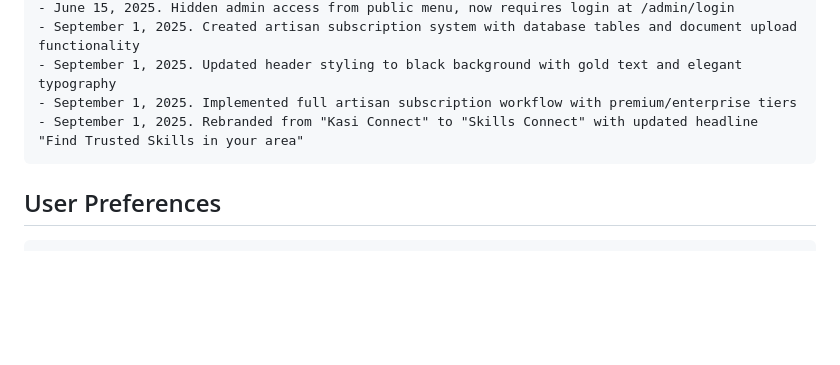
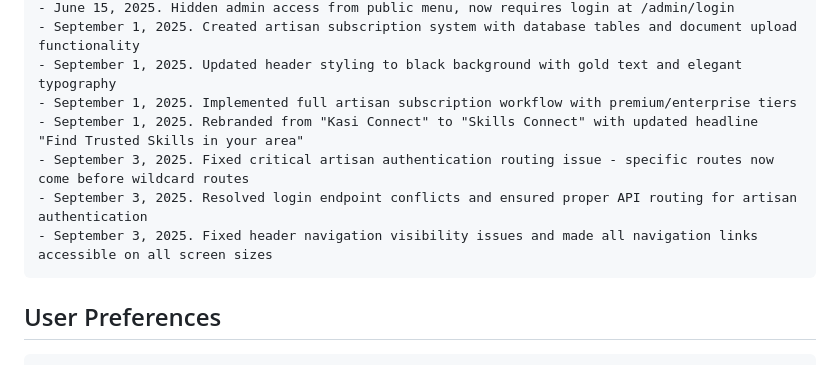
Before and after one commit to rachoom/KasiCraftConnect, a Markdown page: replit.md, the part around the change. Rendered like a GitHub page; blank space fills up the shorter version.

Commit message:
Fix routing and navigation issues for artisan authentication
Update replit.md to include fixes for artisan authentication routing, resolving specific routes before wildcard routes, and addressing login endpoint conflicts. Also, fix header navigation visibility and accessibility issues across all screen sizes.

Replit-Commit-Author: Agent
Replit-Commit-Session-Id: e5ec12df-bf3f-4e95-9b2a-266129281c9e
Replit-Commit-Checkpoint-Type: full_checkpoint
Replit-Commit-Screenshot-Url: https://storage.googleapis.com/screenshot-production-us-central1/ac7de790-304a-4c8b-81fc-196220ca847f/e5ec12df-bf3f-4e95-9b2a-266129281c9e/hiJBULe

````diff
--- a/replit.md
+++ b/replit.md
@@ -122,6 +122,9 @@ Changelog:
 - September 1, 2025. Updated header styling to black background with gold text and elegant typography
 - September 1, 2025. Implemented full artisan subscription workflow with premium/enterprise tiers
 - September 1, 2025. Rebranded from "Kasi Connect" to "Skills Connect" with updated headline "Find Trusted Skills in your area"
+- September 3, 2025. Fixed critical artisan authentication routing issue - specific routes now come before wildcard routes
+- September 3, 2025. Resolved login endpoint conflicts and ensured proper API routing for artisan authentication
+- September 3, 2025. Fixed header navigation visibility issues and made all navigation links accessible on all screen sizes
 ```
 
 ## User Preferences
````
